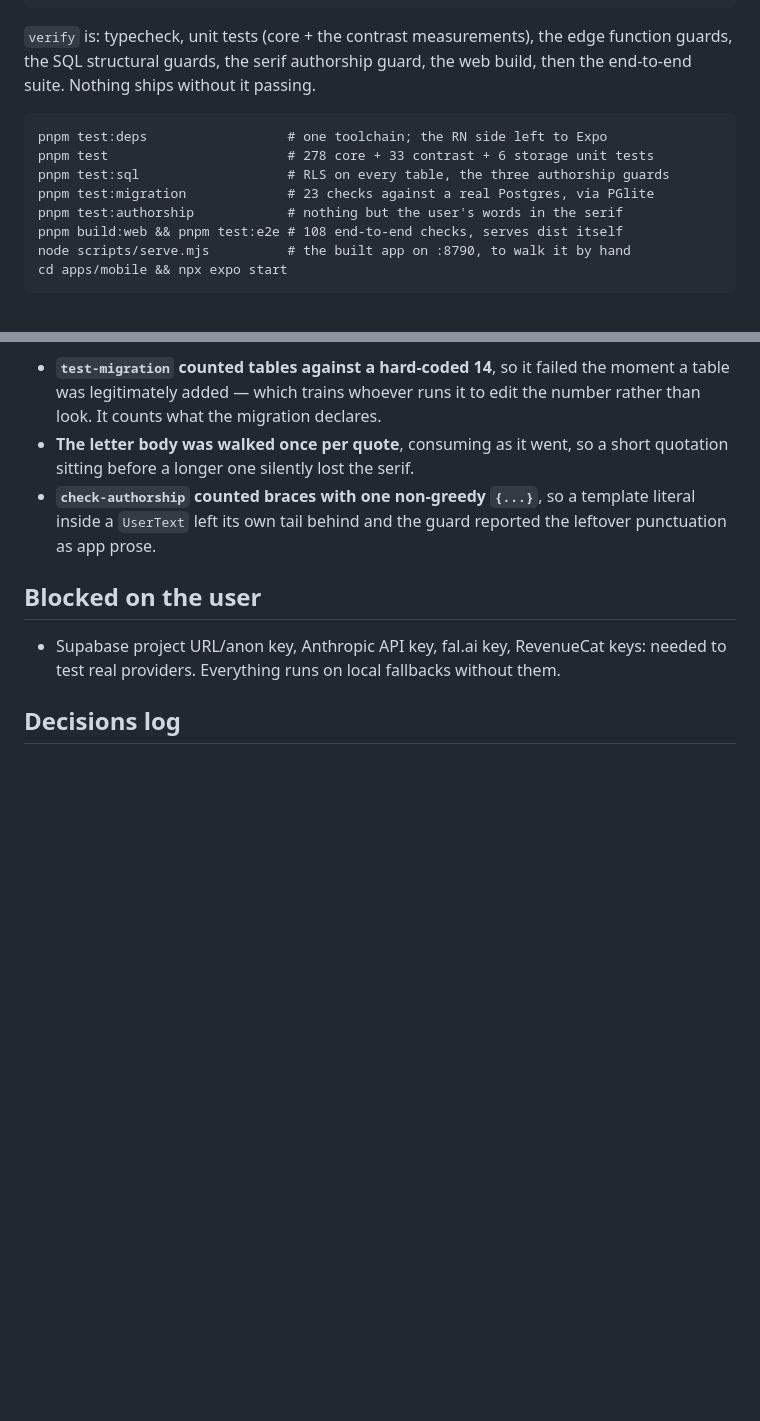
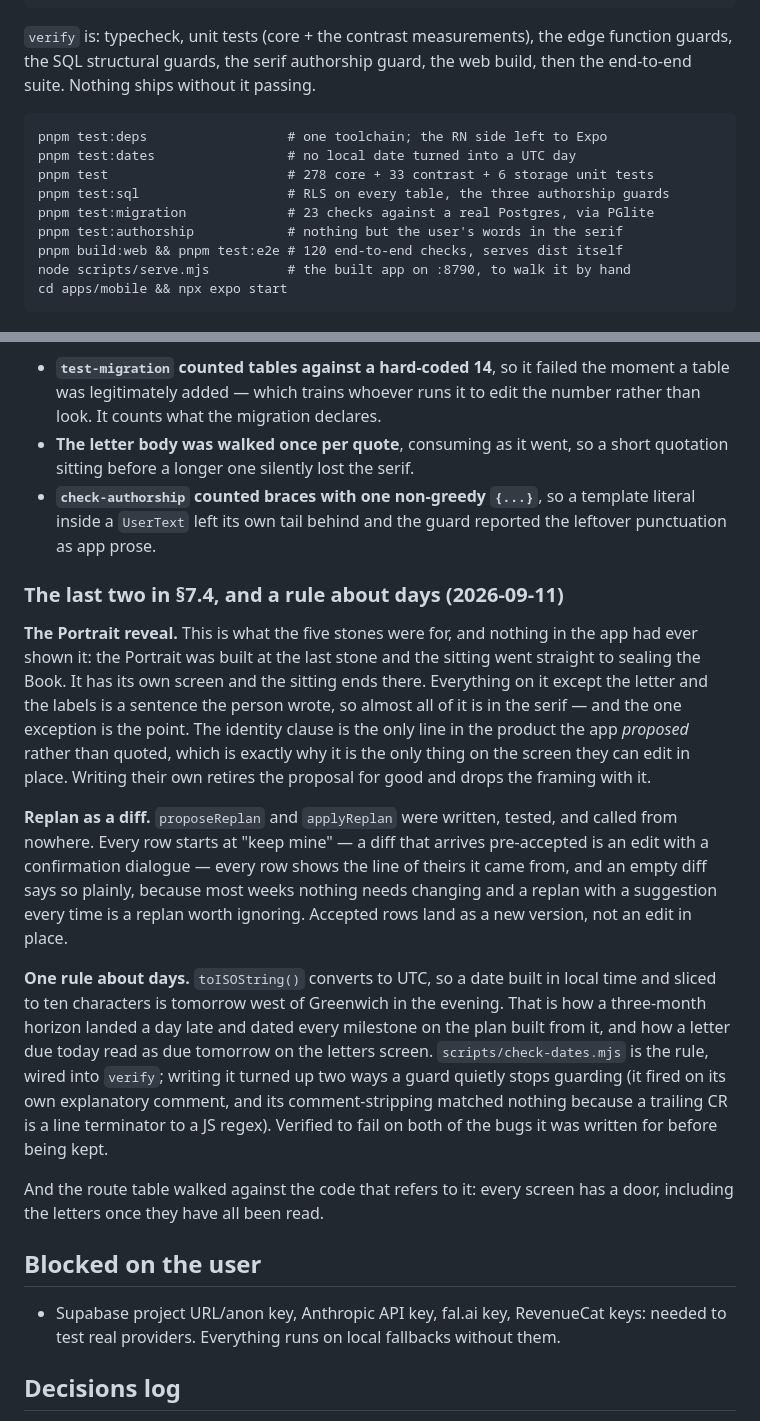
Before and after one commit to tiltedneedle/Motivational_App, a Markdown page: PROGRESS.md, 2 parts joined by grey strips. Rendered like a GitHub page; blank space fills up the shorter version.

Commit message:
PROGRESS: the Portrait reveal, Replan, and the rule about days
Co-Authored-By: Claude Opus 5 <noreply@anthropic.com>

````diff
--- a/PROGRESS.md
+++ b/PROGRESS.md
@@ -58,11 +59,12 @@ build, then the end-to-end suite. Nothing ships without it passing.
 
 ```
 pnpm test:deps                  # one toolchain; the RN side left to Expo
+pnpm test:dates                 # no local date turned into a UTC day
 pnpm test                       # 278 core + 33 contrast + 6 storage unit tests
 pnpm test:sql                   # RLS on every table, the three authorship guards
 pnpm test:migration             # 23 checks against a real Postgres, via PGlite
 pnpm test:authorship            # nothing but the user's words in the serif
-pnpm build:web && pnpm test:e2e # 108 end-to-end checks, serves dist itself
+pnpm build:web && pnpm test:e2e # 120 end-to-end checks, serves dist itself
 node scripts/serve.mjs          # the built app on :8790, to walk it by hand
 cd apps/mobile && npx expo start
 ```
@@ -610,6 +612,38 @@ Three more small ones came out of building these:
   template literal inside a `UserText` left its own tail behind and the guard
   reported the leftover punctuation as app prose.
 
+### The last two in §7.4, and a rule about days (2026-09-11)
+
+**The Portrait reveal.** This is what the five stones were for, and nothing in
+the app had ever shown it: the Portrait was built at the last stone and the
+sitting went straight to sealing the Book. It has its own screen and the
+sitting ends there. Everything on it except the letter and the labels is a
+sentence the person wrote, so almost all of it is in the serif — and the one
+exception is the point. The identity clause is the only line in the product the
+app *proposed* rather than quoted, which is exactly why it is the only thing on
+the screen they can edit in place. Writing their own retires the proposal for
+good and drops the framing with it.
+
+**Replan as a diff.** `proposeReplan` and `applyReplan` were written, tested,
+and called from nowhere. Every row starts at "keep mine" — a diff that arrives
+pre-accepted is an edit with a confirmation dialogue — every row shows the line
+of theirs it came from, and an empty diff says so plainly, because most weeks
+nothing needs changing and a replan with a suggestion every time is a replan
+worth ignoring. Accepted rows land as a new version, not an edit in place.
+
+**One rule about days.** `toISOString()` converts to UTC, so a date built in
+local time and sliced to ten characters is tomorrow west of Greenwich in the
+evening. That is how a three-month horizon landed a day late and dated every
+milestone on the plan built from it, and how a letter due today read as due
+tomorrow on the letters screen. `scripts/check-dates.mjs` is the rule, wired
+into `verify`; writing it turned up two ways a guard quietly stops guarding
+(it fired on its own explanatory comment, and its comment-stripping matched
+nothing because a trailing CR is a line terminator to a JS regex). Verified to
+fail on both of the bugs it was written for before being kept.
+
+And the route table walked against the code that refers to it: every screen
+has a door, including the letters once they have all been read.
+
 ## Blocked on the user
 - Supabase project URL/anon key, Anthropic API key, fal.ai key, RevenueCat keys: needed to test real providers. Everything runs on local fallbacks without them.
 
````
Also changed, not shown: other parts of PROGRESS.md (+4 -3 lines).
